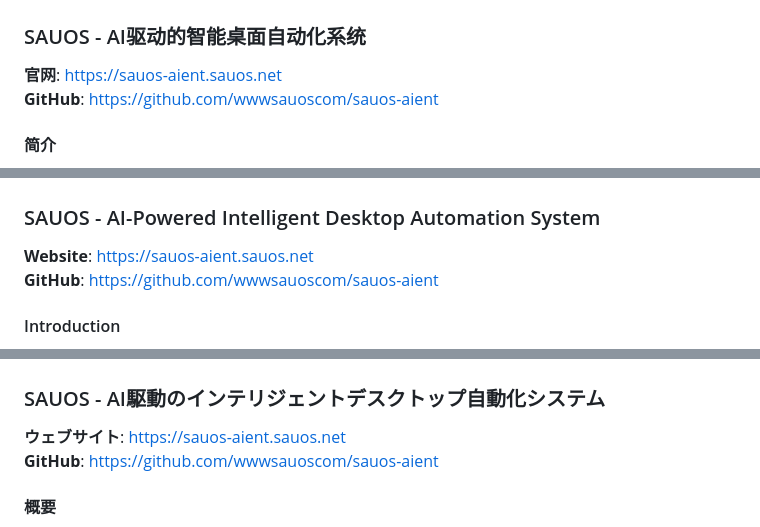
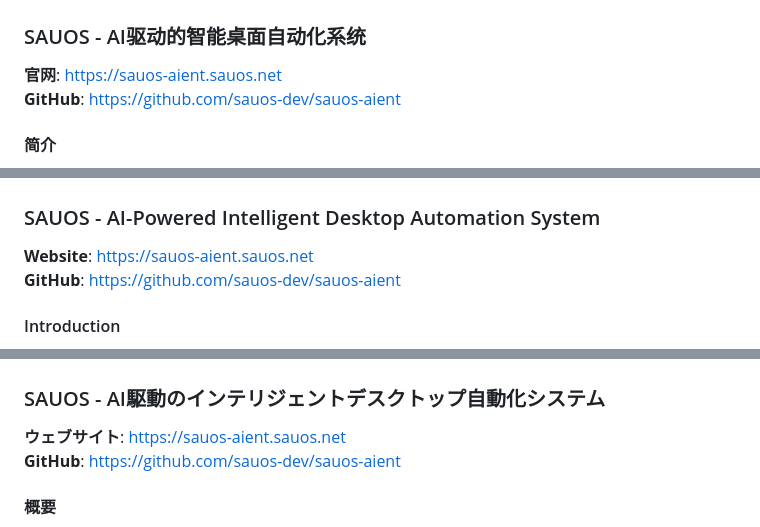
Before and after one commit to wwwsauoscom/sauos-aient, a Markdown page: docs/项目介绍_多语言.md, 3 parts joined by grey strips. Drawn GitHub-style.

```diff
--- a/docs/项目介绍_多语言.md
+++ b/docs/项目介绍_多语言.md
@@ -7,7 +7,7 @@
 ### SAUOS - AI驱动的智能桌面自动化系统
 
 **官网**: https://sauos-aient.sauos.net
-**GitHub**: https://github.com/wwwsauoscom/sauos-aient
+**GitHub**: https://github.com/sauos-dev/sauos-aient
 
 #### 简介
 SAUOS (Screen Automation Universal Operating System) 是一个基于人工智能的桌面自动化系统。通过大语言模型和视觉理解能力，SAUOS 能够让计算机像人一样"看"屏幕、"理解"界面、"执行"操作，实现自然语言驱动的计算机操作自动化。
@@ -32,7 +32,7 @@ SAUOS (Screen Automation Universal Operating System) 是一个基于人工智能
 ### SAUOS - AI-Powered Intelligent Desktop Automation System
 
 **Website**: https://sauos-aient.sauos.net
-**GitHub**: https://github.com/wwwsauoscom/sauos-aient
+**GitHub**: https://github.com/sauos-dev/sauos-aient
 
 #### Introduction
 SAUOS (Screen Automation Universal Operating System) is an AI-based desktop automation system. By leveraging large language models and visual understanding capabilities, SAUOS enables computers to "see" screens, "understand" interfaces, and "execute" operations like humans, achieving natural language-driven computer automation.
@@ -57,7 +57,7 @@ SAUOS (Screen Automation Universal Operating System) is an AI-based desktop auto
 ### SAUOS - AI駆動のインテリジェントデスクトップ自動化システム
 
 **ウェブサイト**: https://sauos-aient.sauos.net
-**GitHub**: https://github.com/wwwsauoscom/sauos-aient
+**GitHub**: https://github.com/sauos-dev/sauos-aient
 
 #### 概要
 SAUOS（Screen Automation Universal Operating System）は、AIベースのデスクトップ自動化システムです。大規模言語モデルと視覚理解機能を活用し、SAUOSはコンピュータが人間のように画面を「見て」、インターフェースを「理解し」、操作を「実行」することを可能にし、自然言語駆動のコンピュータ自動化を実現します。
```
Also changed, not shown: other parts of docs/项目介绍_多语言.md (+3 -3 lines), README.md (+6 -6 lines).
